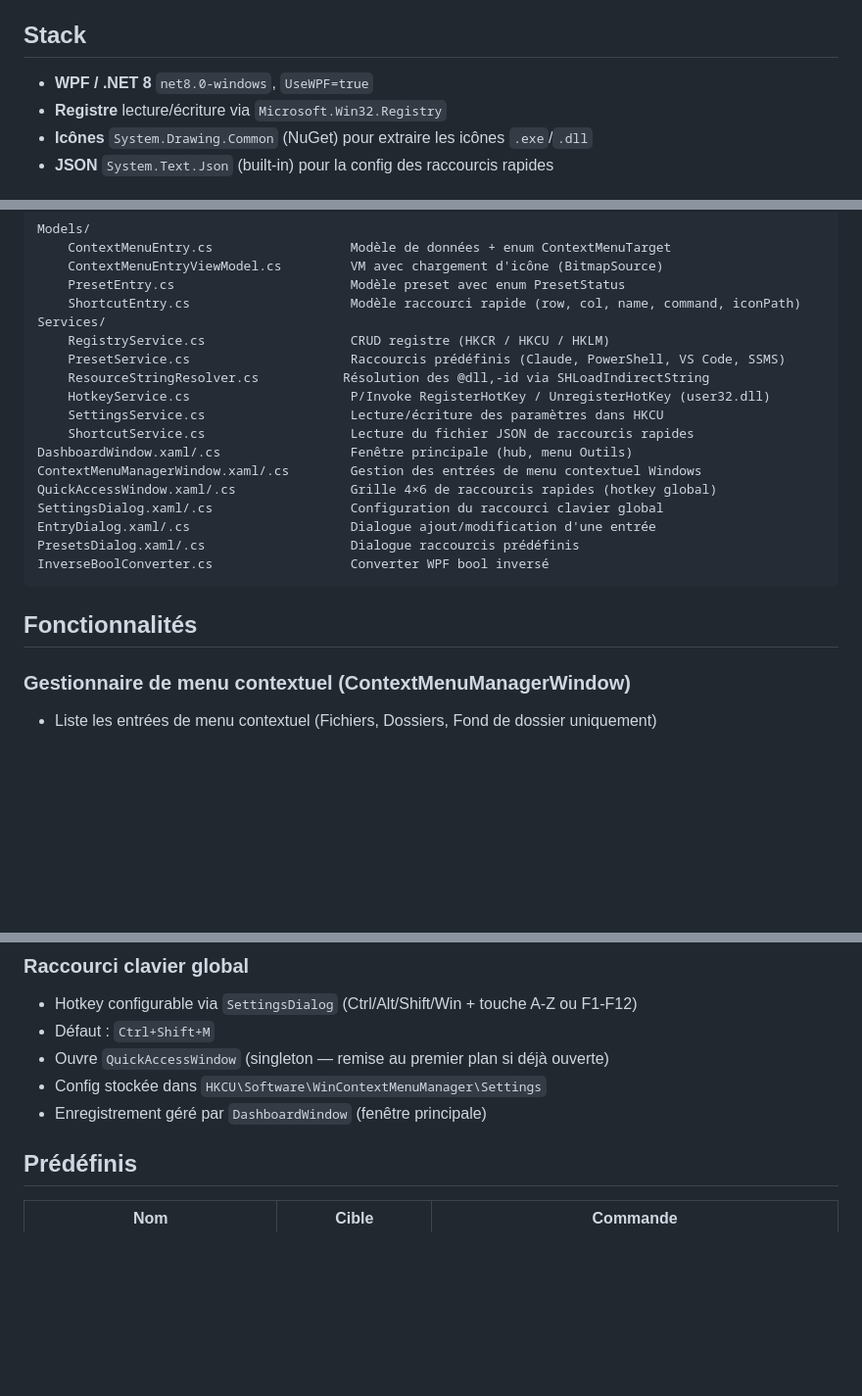
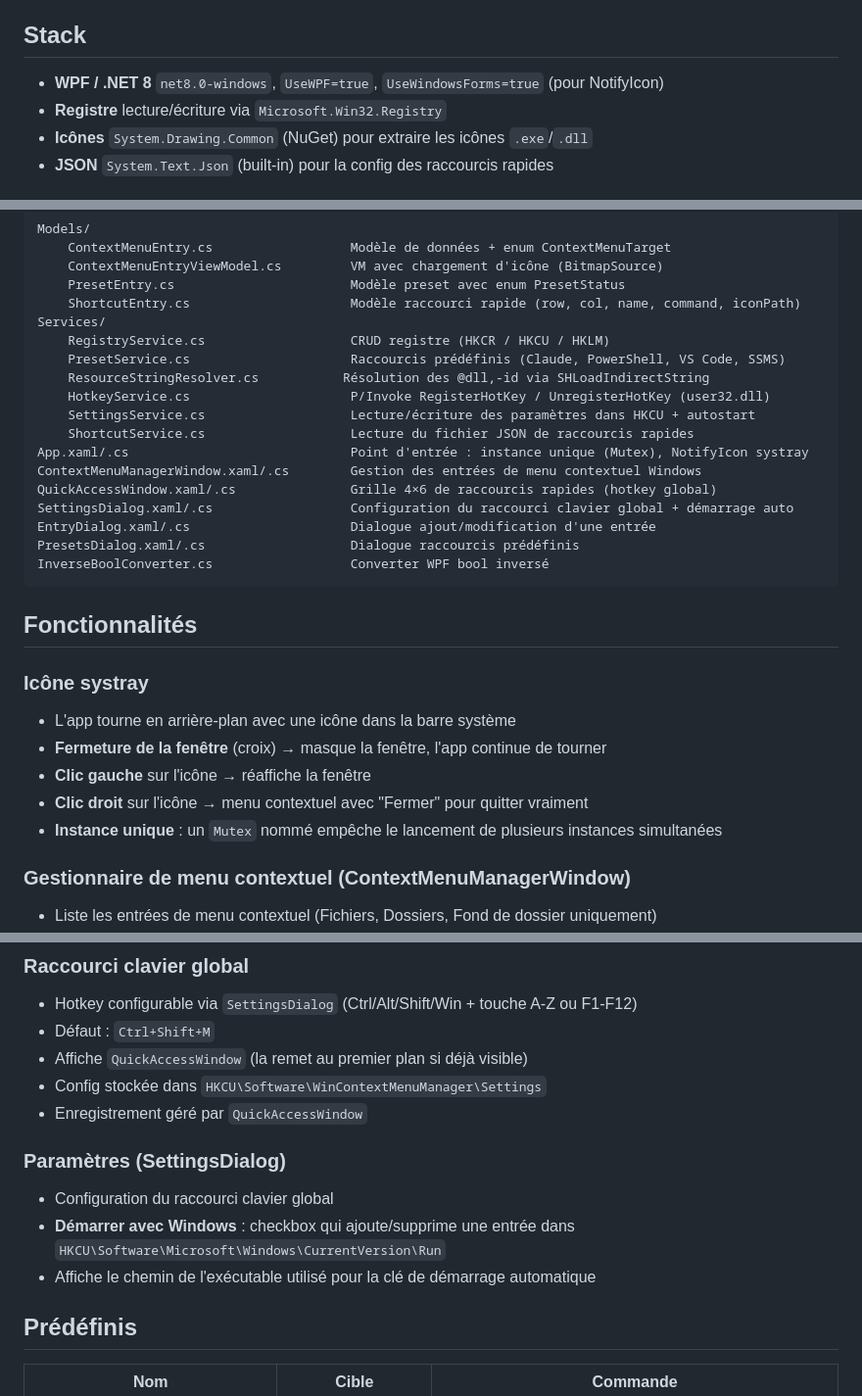
Before and after one commit to syl-craft/DockPad, a Markdown page: CLAUDE.md, 3 parts joined by grey strips. Shown at 98% size. Drawn GitHub-style; blank space fills up the shorter version.

Commit message:
docs: mise à jour CLAUDE.md — nouvelle architecture et fonctionnalités
Co-Authored-By: Claude Sonnet 4.6 <noreply@anthropic.com>

````diff
--- a/CLAUDE.md
+++ b/CLAUDE.md
@@ -5,7 +5,7 @@ L'app démarre sans droits admin — l'élévation est demandée à la demande v
 
 ## Stack
 
-- **WPF / .NET 8**  `net8.0-windows`, `UseWPF=true`
+- **WPF / .NET 8**  `net8.0-windows`, `UseWPF=true`, `UseWindowsForms=true` (pour NotifyIcon)
 - **Registre**  lecture/écriture via `Microsoft.Win32.Registry`
 - **Icônes**  `System.Drawing.Common` (NuGet) pour extraire les icônes `.exe`/`.dll`
 - **JSON**  `System.Text.Json` (built-in) pour la config des raccourcis rapides
@@ -23,18 +23,25 @@ Services/
     PresetService.cs                     Raccourcis prédéfinis (Claude, PowerShell, VS Code, SSMS)
     ResourceStringResolver.cs           Résolution des @dll,-id via SHLoadIndirectString
     HotkeyService.cs                     P/Invoke RegisterHotKey / UnregisterHotKey (user32.dll)
-    SettingsService.cs                   Lecture/écriture des paramètres dans HKCU
+    SettingsService.cs                   Lecture/écriture des paramètres dans HKCU + autostart
     ShortcutService.cs                   Lecture du fichier JSON de raccourcis rapides
-DashboardWindow.xaml/.cs                 Fenêtre principale (hub, menu Outils)
+App.xaml/.cs                             Point d'entrée : instance unique (Mutex), NotifyIcon systray
 ContextMenuManagerWindow.xaml/.cs        Gestion des entrées de menu contextuel Windows
 QuickAccessWindow.xaml/.cs               Grille 4×6 de raccourcis rapides (hotkey global)
-SettingsDialog.xaml/.cs                  Configuration du raccourci clavier global
+SettingsDialog.xaml/.cs                  Configuration du raccourci clavier global + démarrage auto
 EntryDialog.xaml/.cs                     Dialogue ajout/modification d'une entrée
 PresetsDialog.xaml/.cs                   Dialogue raccourcis prédéfinis
 InverseBoolConverter.cs                  Converter WPF bool inversé
 ```
 
 ## Fonctionnalités
+
+### Icône systray
+- L'app tourne en arrière-plan avec une icône dans la barre système
+- **Fermeture de la fenêtre** (croix) → masque la fenêtre, l'app continue de tourner
+- **Clic gauche** sur l'icône → réaffiche la fenêtre
+- **Clic droit** sur l'icône → menu contextuel avec "Fermer" pour quitter vraiment
+- **Instance unique** : un `Mutex` nommé empêche le lancement de plusieurs instances simultanées
 
 ### Gestionnaire de menu contextuel (ContextMenuManagerWindow)
 - Liste les entrées de menu contextuel (Fichiers, Dossiers, Fond de dossier uniquement)
@@ -58,9 +65,14 @@ InverseBoolConverter.cs                  Converter WPF bool inversé
 ### Raccourci clavier global
 - Hotkey configurable via `SettingsDialog` (Ctrl/Alt/Shift/Win + touche A-Z ou F1-F12)
 - Défaut : `Ctrl+Shift+M`
-- Ouvre `QuickAccessWindow` (singleton — remise au premier plan si déjà ouverte)
+- Affiche `QuickAccessWindow` (la remet au premier plan si déjà visible)
 - Config stockée dans `HKCU\Software\WinContextMenuManager\Settings`
-- Enregistrement géré par `DashboardWindow` (fenêtre principale)
+- Enregistrement géré par `QuickAccessWindow`
+
+### Paramètres (SettingsDialog)
+- Configuration du raccourci clavier global
+- **Démarrer avec Windows** : checkbox qui ajoute/supprime une entrée dans `HKCU\Software\Microsoft\Windows\CurrentVersion\Run`
+- Affiche le chemin de l'exécutable utilisé pour la clé de démarrage automatique
 
 ## Prédéfinis
 
````
